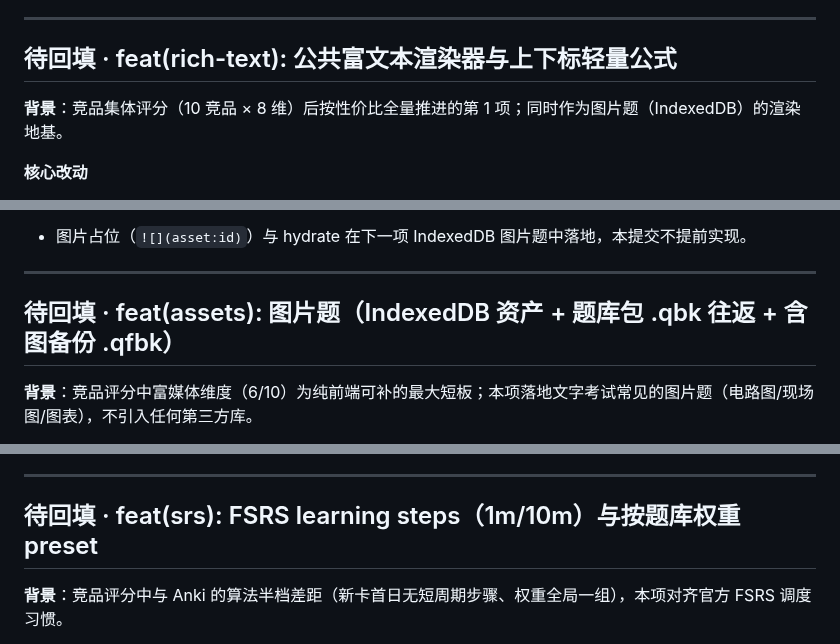
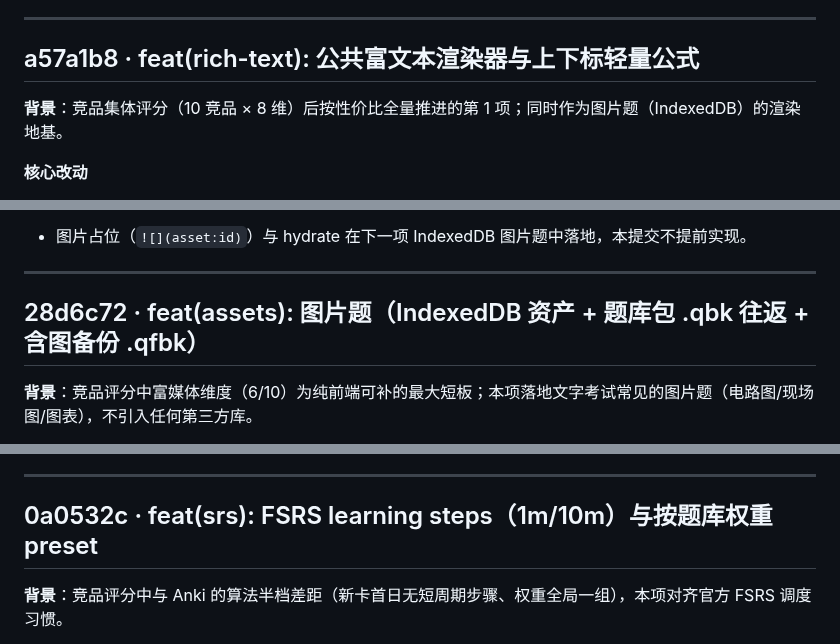
Before and after one commit to idcu/qforge, a Markdown page: CHANGELOG.internal.md, 3 parts joined by grey strips. GitHub-like rendering.

Commit message:
docs(changelog): 回填竞品跟进批次 Commit Hash（rich-text/assets/fsrs-steps/webdav）

```diff
--- a/CHANGELOG.internal.md
+++ b/CHANGELOG.internal.md
@@ -623,7 +623,7 @@
 
 ---
 
-## 待回填 · feat(rich-text): 公共富文本渲染器与上下标轻量公式
+## a57a1b8 · feat(rich-text): 公共富文本渲染器与上下标轻量公式
 
 **背景**：竞品集体评分（10 竞品 × 8 维）后按性价比全量推进的第 1 项；同时作为图片题（IndexedDB）的渲染地基。
 
@@ -649,7 +649,7 @@
 
 ---
 
-## 待回填 · feat(assets): 图片题（IndexedDB 资产 + 题库包 .qbk 往返 + 含图备份 .qfbk）
+## 28d6c72 · feat(assets): 图片题（IndexedDB 资产 + 题库包 .qbk 往返 + 含图备份 .qfbk）
 
 **背景**：竞品评分中富媒体维度（6/10）为纯前端可补的最大短板；本项落地文字考试常见的图片题（电路图/现场图/图表），不引入任何第三方库。
 
@@ -681,7 +681,7 @@
 
 ---
 
-## 待回填 · feat(srs): FSRS learning steps（1m/10m）与按题库权重 preset
+## 0a0532c · feat(srs): FSRS learning steps（1m/10m）与按题库权重 preset
 
 **背景**：竞品评分中与 Anki 的算法半档差距（新卡首日无短周期步骤、权重全局一组），本项对齐官方 FSRS 调度习惯。
 
```
Also changed, not shown: other parts of CHANGELOG.internal.md (+2 -1 lines), README.md (+1 -1 lines).
